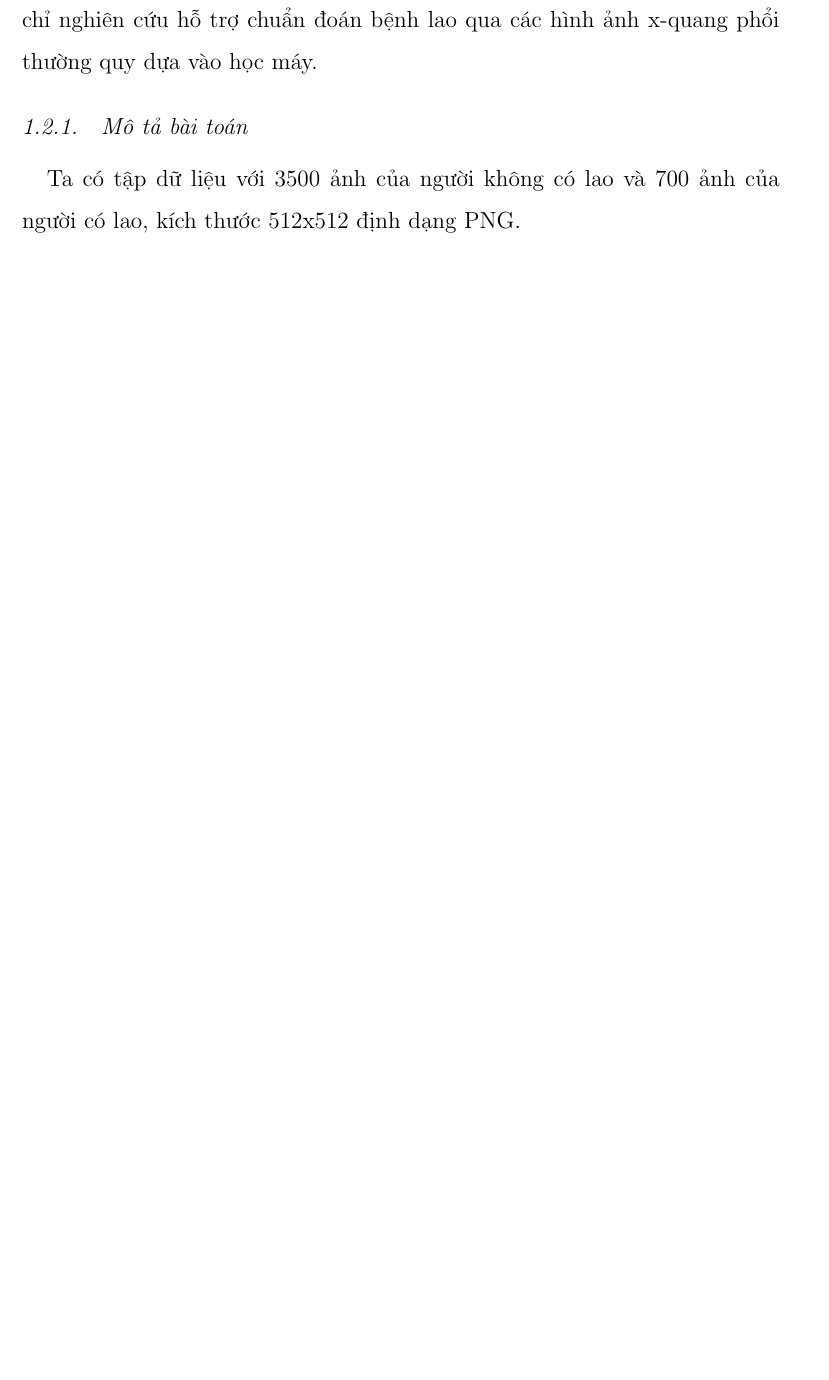
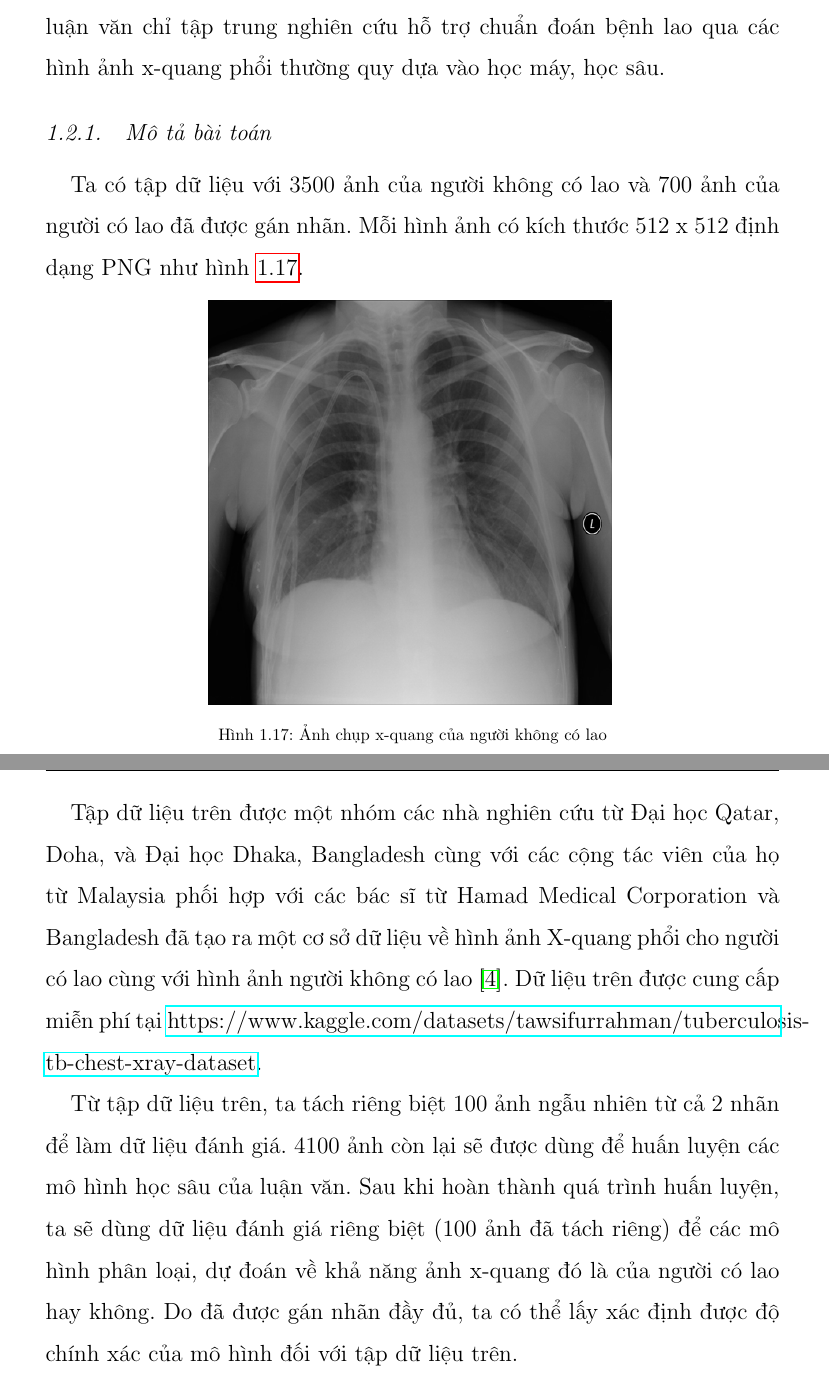
Before and after one commit to klaa/luan_van, a LaTeX book (LuanVan.tex, which reads chuong1.tex): part of page 22 of 25 before the commit and two parts of pages 25 and 26 of 29 after it, the two joined at a grey line, cut so that both start at the same text, the shorter picture padded with empty space. Compiled offline with pdfLaTeX.

Commit message:
09062022

```diff
--- a/LuanVan.tex
+++ b/LuanVan.tex
@@ -1,5 +1,5 @@
 \documentclass[14pt, a4paper, reqno, oneside]{book}
-\usepackage{amssymb,latexsym,amscd,amsmath,amsfonts,enumerate,supertabular,enumitem}
+\usepackage{amssymb,latexsym,amscd,amsmath,amsfonts,enumerate,supertabular,enumitem,fancyhdr}
 \usepackage{amsmath,amsxtra,amssymb,latexsym, amscd,amsthm}
 
 \usepackage{subfigure}
@@ -18,7 +18,7 @@
 %\usepackage{amsfonts}
 \usepackage[unicode]{hyperref}
 \usepackage{titledot}
-\usepackage[top=2cm, bottom=2cm, left=3cm, right=2cm] {geometry}
+\usepackage[top=3cm, bottom=3cm, left=3.5cm, right=2cm] {geometry}
 \usepackage{eso-pic,calc}
 \usepackage{makeidx}
 \usepackage{float}
@@ -162,6 +162,14 @@
 \DeclareMathOperator*{\argmin}{argmin}
 \DeclareMathOperator*{\argmax}{argmax}
 
+\fancypagestyle{danh_trang_tren_header}{%
+	\fancyhf{}
+	\fancyhead[C]{\thepage}
+	\renewcommand{\headrulewidth}{0.3pt}
+}
+
+\pagestyle{danh_trang_tren_header}
+
 \newcommand{\chapnum}[1]{\centering{CHƯƠNG #1}}
 \makeatletter
 \def\@makechapterhead#1{%
--- a/chuong1.tex
+++ b/chuong1.tex
@@ -263,7 +265,16 @@ Trong thực tế, tùy vào ứng dụng cụ thể mà ta chọn các tham s
 	\end{itemize}
 \end{itemize}
 
-Tuy vậy, do mục tiêu, đối tượng nghiên cứu, phạm vi nghiên cứu, luận văn chỉ nghiên cứu hỗ trợ chuẩn đoán bệnh lao qua các hình ảnh x-quang phổi thường quy dựa vào học máy.
+Tuy vậy, do mục tiêu, đối tượng nghiên cứu, phạm vi nghiên cứu, nên luận văn chỉ tập trung nghiên cứu hỗ trợ chuẩn đoán bệnh lao qua các hình ảnh x-quang phổi thường quy dựa vào học máy, học sâu.
 
 \subsection{Mô tả bài toán}
-Ta có tập dữ liệu với 3500 ảnh của người không có lao và 700 ảnh của người có lao, kích thước 512x512 định dạng PNG.
+Ta có tập dữ liệu với 3500 ảnh của người không có lao và 700 ảnh của người có lao đã được gán nhãn. Mỗi hình ảnh có kích thước 512 x 512 định dạng PNG như hình \ref{fig:normalimg}.
+\begin{figure}[H]
+	\centering
+	\includegraphics[width=0.55\linewidth]{images/Normal-1.png}
+	\caption{Ảnh chụp x-quang của người không có lao}
+	\label{fig:normalimg}
+\end{figure}
+Tập dữ liệu trên được một nhóm các nhà nghiên cứu từ Đại học Qatar, Doha, và Đại học Dhaka, Bangladesh cùng với các cộng tác viên của họ từ Malaysia phối hợp với các bác sĩ từ Hamad Medical Corporation và Bangladesh đã tạo ra một cơ sở dữ liệu về hình ảnh X-quang phổi cho người có lao cùng với hình ảnh người không có lao \cite{dataset}. Dữ liệu trên được cung cấp miễn phí tại \href{https://www.kaggle.com/datasets/tawsifurrahman/tuberculosis-tb-chest-xray-dataset}{https://www.kaggle.com/datasets/tawsifurrahman/tuberculosis-tb-chest-xray-dataset}.
+
+Từ tập dữ liệu trên, ta tách riêng biệt 100 ảnh ngẫu nhiên từ cả 2 nhãn để làm dữ liệu đánh giá. 4100 ảnh còn lại sẽ được dùng để huấn luyện các mô hình học sâu của luận văn. Sau khi hoàn thành quá trình huấn luyện, ta sẽ dùng dữ liệu đánh giá riêng biệt (100 ảnh đã tách riêng) để các mô hình phân loại, dự đoán về khả năng ảnh x-quang đó là của người có lao hay không. Do đã được gán nhãn đầy đủ, ta có thể lấy xác định được độ chính xác của mô hình đối với tập dữ liệu trên.
```
Also changed, not shown: LuanVan.pdf, images/Normal-1.png (added), LuanVan.tex (2 more changed lines), chuong1.tex (4 more changed lines), 4 other files.
